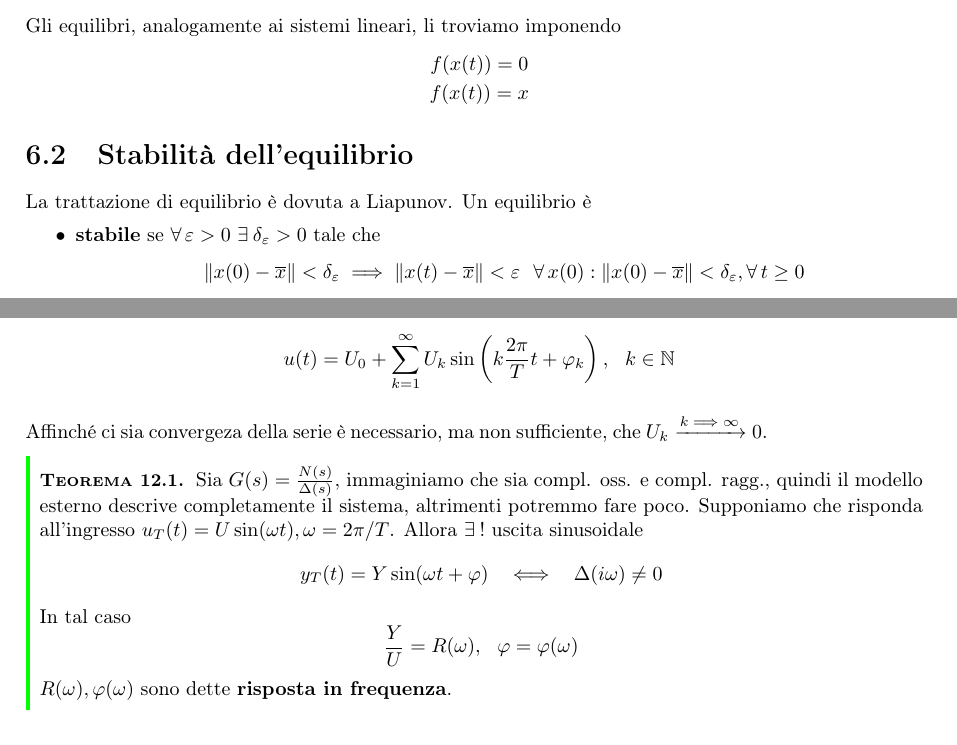
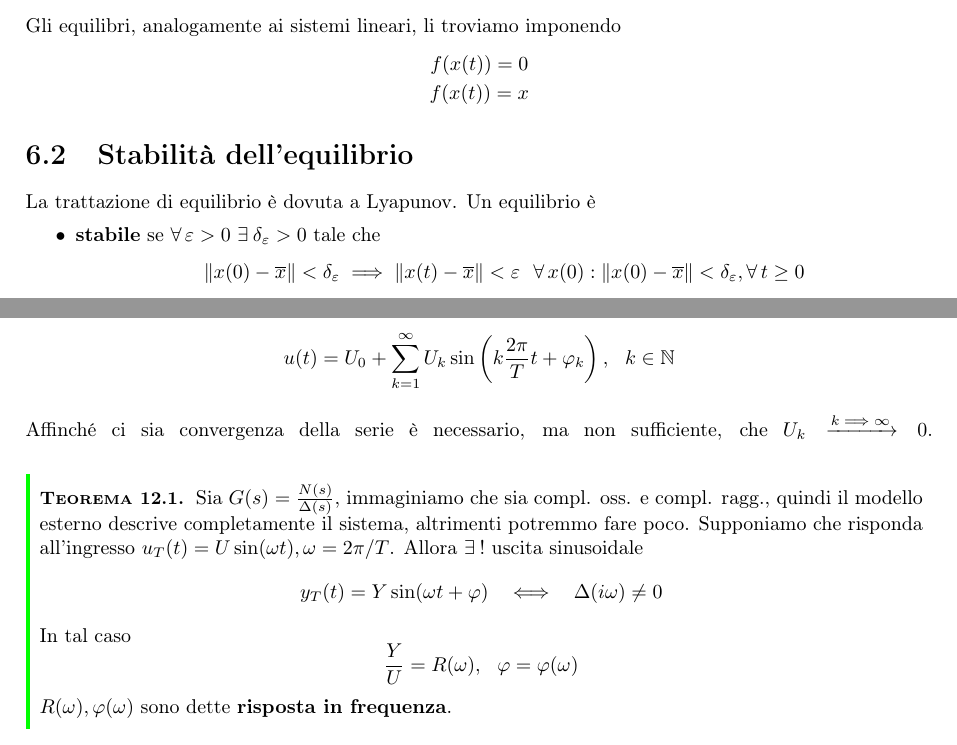
Before and after one commit to teobucci/fondamenti-di-automatica, a LaTeX thesis (main.tex, which reads chapters/teoria.tex): two parts of pages 29 and 53 of 66, joined at a grey line, cut so that both start at the same text. Compiled offline with pdfLaTeX.

Commit message:
Fix typos

```diff
--- a/chapters/teoria.tex
+++ b/chapters/teoria.tex
@@ -1613,7 +1613,7 @@ Gli equilibri, analogamente ai sistemi lineari, li troviamo imponendo
 
 \section{Stabilità dell'equilibrio}
 
-La trattazione di equilibrio è dovuta a Liapunov. Un equilibrio è
+La trattazione di equilibrio è dovuta a Lyapunov. Un equilibrio è
 \begin{itemize}
 	\item \textbf{stabile} se $\forall \varepsilon  >0\ \exists \delta _{\varepsilon }  >0$ tale che\begin{equation*}
 	      \Vert x(0) -\overline{x}\Vert < \delta _{\varepsilon } \implies \Vert x(t) -\overline{x}\Vert < \varepsilon \ \ \forall x(0) :\Vert x(0) -\overline{x}\Vert < \delta _{\varepsilon } ,\forall t\geq 0
@@ -3093,7 +3093,7 @@ Studiare il regime sinusoidale significa studiare tutti i regimi periodici che p
 \begin{equation*}
 	u(t) =U_0 +\sum\limits ^{\infty }_{k=1} U_k\sin\left(k\frac{2\pi }{T} t+\varphi _k\right) ,\ \ k\in \mathbb{N}
 \end{equation*}
-Affinché ci sia convergeza della serie è necessario, ma non sufficiente, che $U_k\xrightarrow{k\implies \infty } 0$.
+Affinché ci sia convergenza della serie è necessario, ma non sufficiente, che $U_k\xrightarrow{k\implies \infty } 0$.
 \begin{thm}
 	Sia $G(s) =\frac{N(s)}{\Delta (s)}$, immaginiamo che sia compl. oss. e compl. ragg., quindi il modello esterno descrive completamente il sistema, altrimenti potremmo fare poco. Supponiamo che risponda all'ingresso $u_T(t) =U\sin(\omega t) ,\omega =2\pi /T$. Allora $\exists !$ uscita sinusoidale
 	\begin{equation*}
```
Also changed, not shown: chapters/teoria.tex (2 more changed lines).
